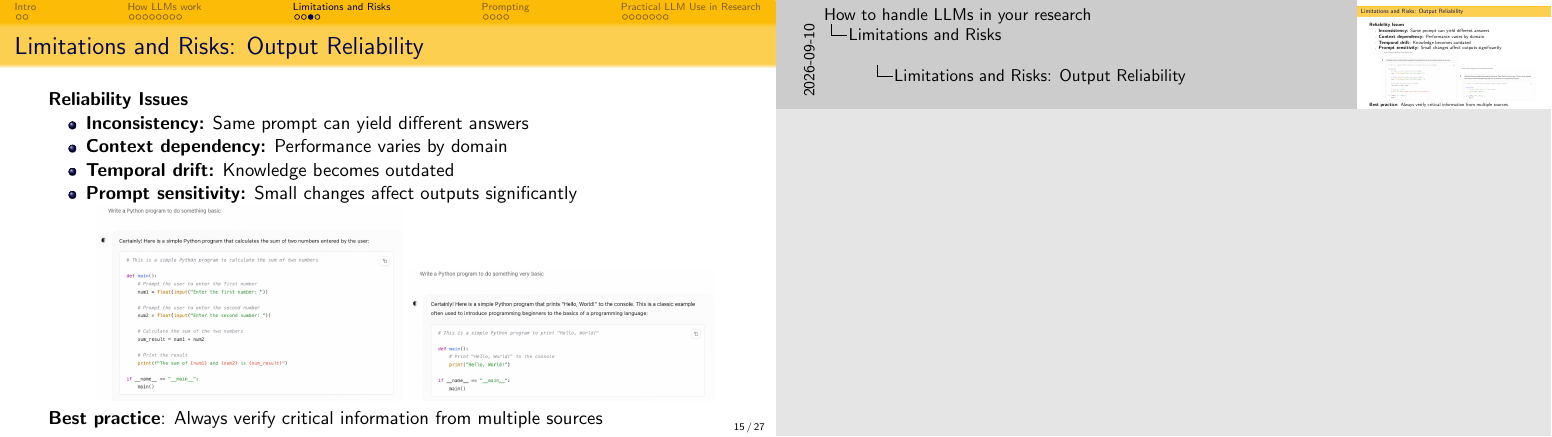
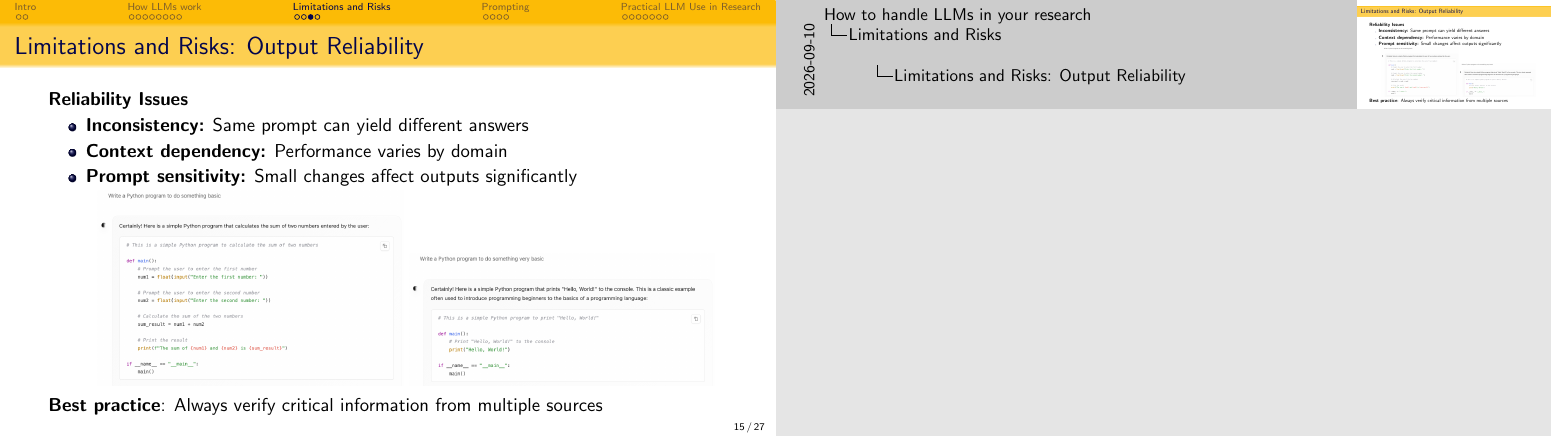
Before and after one commit to PabloMosUU/LlmsForFswResearch, LaTeX slides (slides.tex): page 39 of 76 before the commit and page 38 of 75 after it. Compiled offline with pdfLaTeX.

Commit message:
no longer very relevant because of RAG and the example was wrong

```diff
--- a/slides.tex
+++ b/slides.tex
@@ -276,16 +276,8 @@ gold labels!
             \includegraphics[width=0.5\textwidth]{img/susurro.png}
         \end{figure}
         }
-        \item \textbf{Temporal drift:} Knowledge becomes outdated
+        \item \textbf{Prompt sensitivity:} Small changes affect outputs significantly
         \only<3>{
-        \begin{figure}
-            \centering
-\includegraphics[width=0.5\textwidth]{img/wordboundaries.png}
-\includegraphics[width=0.4\textwidth]{img/westgermanic.png}
-        \end{figure}
-  }
-        \item \textbf{Prompt sensitivity:} Small changes affect outputs significantly
-        \only<4>{
         \begin{figure}
             \centering
             \includegraphics[width=0.45\textwidth]{img/basic.png}
```
